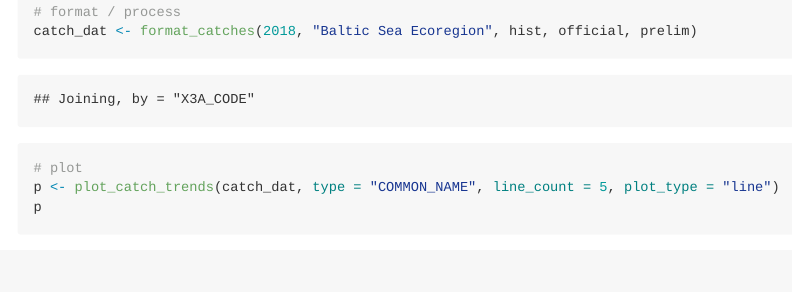
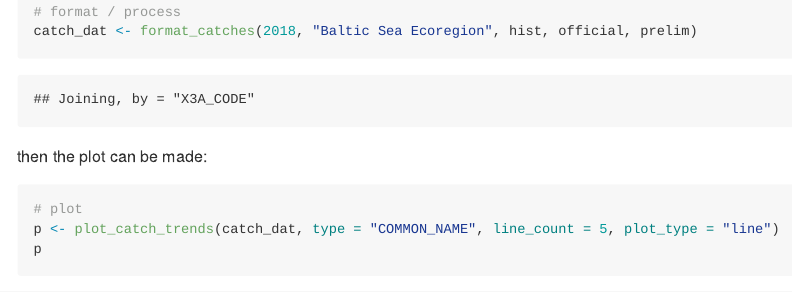
Before and after one commit to ices-tools-prod/icesFO, an R Markdown document (README.Rmd): the page in a window 1100 px wide, from 1280 px down. The pictures show the output file README.md that the author committed with the source, drawn offline in the style of GitHub; badge pictures from the web are left out.

Commit message:
update readme again

````diff
--- a/README.Rmd
+++ b/README.Rmd
@@ -79,6 +79,8 @@ prelim <- load_preliminary_catches(2018)
 catch_dat <- format_catches(2018, "Baltic Sea Ecoregion", hist, official, prelim)
 ```
 
+then the plot can be made:
+
 ```{r plot_official_catch}
 # plot
 p <- plot_catch_trends(catch_dat, type = "COMMON_NAME", line_count = 5, plot_type = "line")
````
Also changed, not shown: README.md, README_files/figure-gfm/plot_official_catch-1.png.
